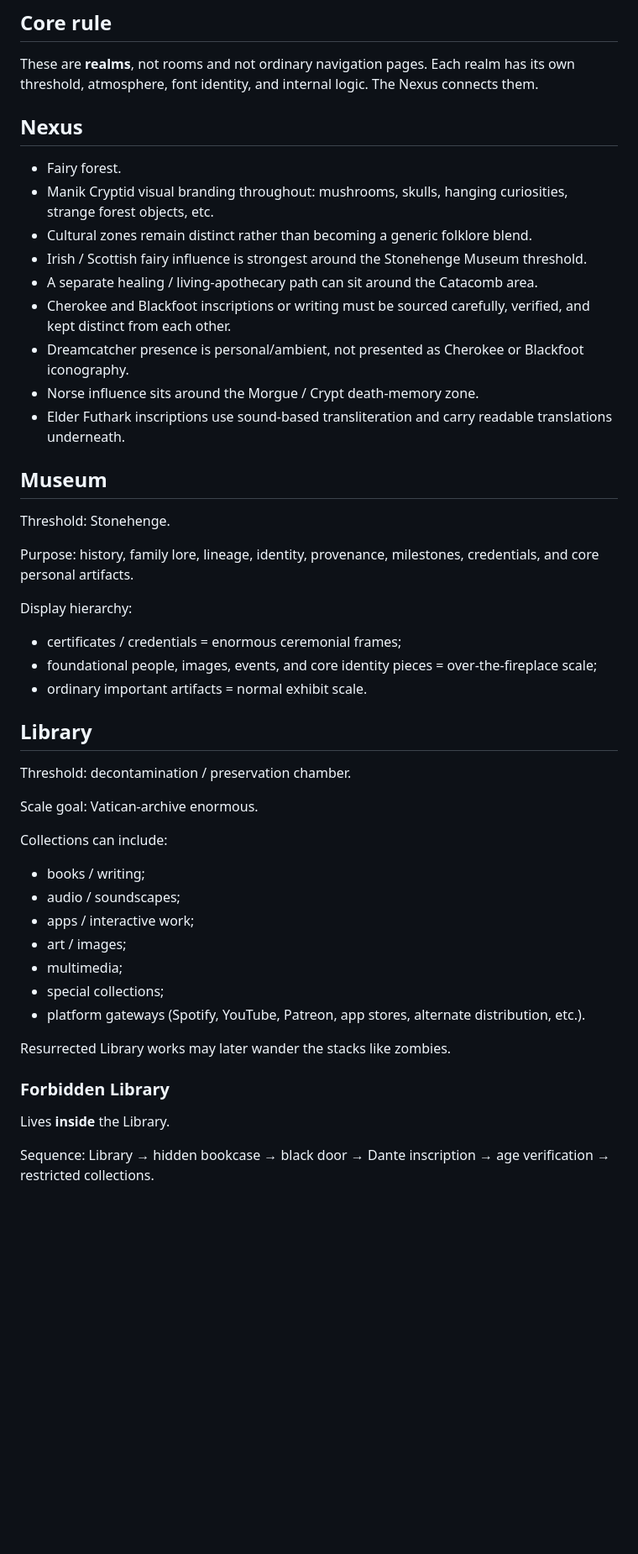
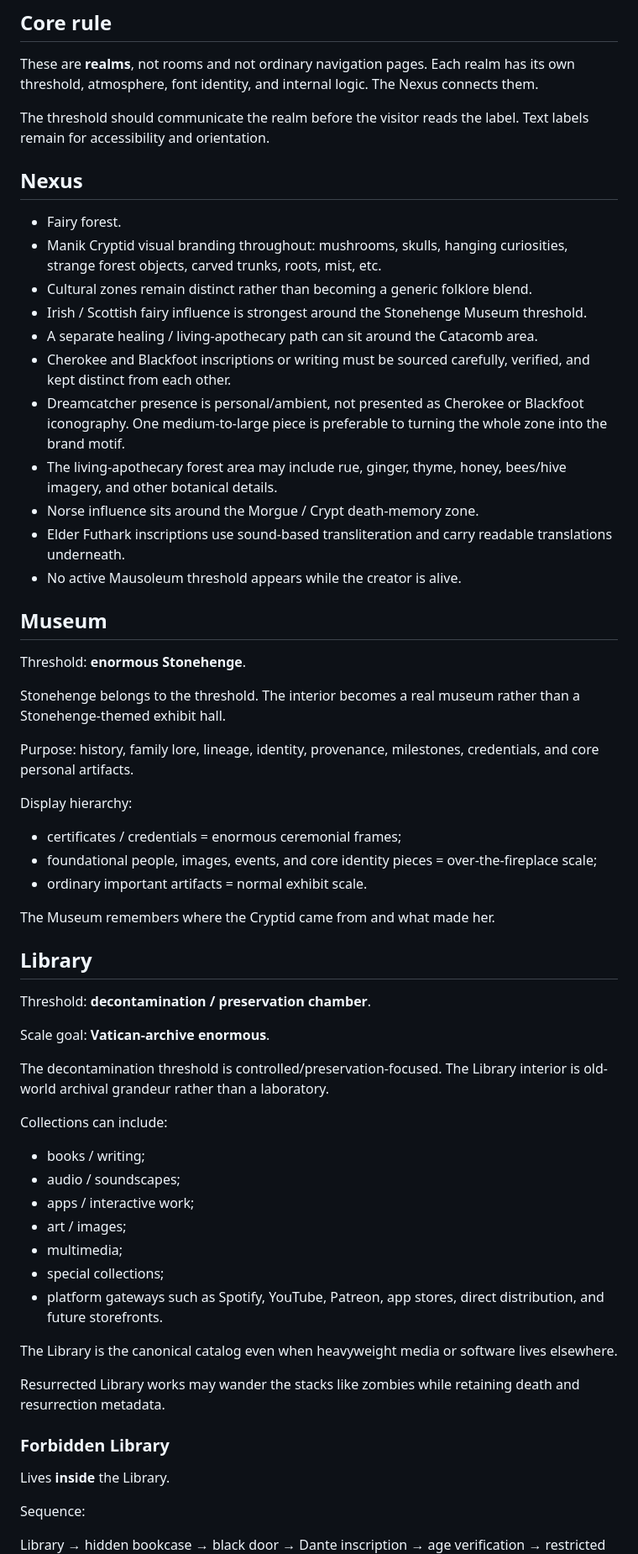
Before and after one commit to manikdemonspawn/the-manik-cryptid, a Markdown page: docs/CANON.md, the part around one of its changes. Shown at 84% size. GitHub-like rendering; blank space fills up the shorter version.

```diff
--- a/docs/CANON.md
+++ b/docs/CANON.md
@@ -6,50 +6,65 @@ This file records structural rules so future additions do not quietly mutate the
 
 These are **realms**, not rooms and not ordinary navigation pages. Each realm has its own threshold, atmosphere, font identity, and internal logic. The Nexus connects them.
 
+The threshold should communicate the realm before the visitor reads the label. Text labels remain for accessibility and orientation.
+
 ## Nexus
 
 - Fairy forest.
-- Manik Cryptid visual branding throughout: mushrooms, skulls, hanging curiosities, strange forest objects, etc.
+- Manik Cryptid visual branding throughout: mushrooms, skulls, hanging curiosities, strange forest objects, carved trunks, roots, mist, etc.
 - Cultural zones remain distinct rather than becoming a generic folklore blend.
 - Irish / Scottish fairy influence is strongest around the Stonehenge Museum threshold.
 - A separate healing / living-apothecary path can sit around the Catacomb area.
 - Cherokee and Blackfoot inscriptions or writing must be sourced carefully, verified, and kept distinct from each other.
-- Dreamcatcher presence is personal/ambient, not presented as Cherokee or Blackfoot iconography.
+- Dreamcatcher presence is personal/ambient, not presented as Cherokee or Blackfoot iconography. One medium-to-large piece is preferable to turning the whole zone into the brand motif.
+- The living-apothecary forest area may include rue, ginger, thyme, honey, bees/hive imagery, and other botanical details.
 - Norse influence sits around the Morgue / Crypt death-memory zone.
 - Elder Futhark inscriptions use sound-based transliteration and carry readable translations underneath.
+- No active Mausoleum threshold appears while the creator is alive.
 
 ## Museum
 
-Threshold: Stonehenge.
+Threshold: **enormous Stonehenge**.
+
+Stonehenge belongs to the threshold. The interior becomes a real museum rather than a Stonehenge-themed exhibit hall.
 
 Purpose: history, family lore, lineage, identity, provenance, milestones, credentials, and core personal artifacts.
 
 Display hierarchy:
+
 - certificates / credentials = enormous ceremonial frames;
 - foundational people, images, events, and core identity pieces = over-the-fireplace scale;
 - ordinary important artifacts = normal exhibit scale.
 
+The Museum remembers where the Cryptid came from and what made her.
+
 ## Library
 
-Threshold: decontamination / preservation chamber.
+Threshold: **decontamination / preservation chamber**.
 
-Scale goal: Vatican-archive enormous.
+Scale goal: **Vatican-archive enormous**.
+
+The decontamination threshold is controlled/preservation-focused. The Library interior is old-world archival grandeur rather than a laboratory.
 
 Collections can include:
+
 - books / writing;
 - audio / soundscapes;
 - apps / interactive work;
 - art / images;
 - multimedia;
 - special collections;
-- platform gateways (Spotify, YouTube, Patreon, app stores, alternate distribution, etc.).
+- platform gateways such as Spotify, YouTube, Patreon, app stores, direct distribution, and future storefronts.
 
-Resurrected Library works may later wander the stacks like zombies.
+The Library is the canonical catalog even when heavyweight media or software lives elsewhere.
+
+Resurrected Library works may wander the stacks like zombies while retaining death and resurrection metadata.
 
 ### Forbidden Library
 
 Lives **inside** the Library.
 
 Sequence:
+
 Library → hidden bookcase → black door → Dante inscription → age verification → restricted collections.
 
```
Also changed, not shown: other parts of docs/CANON.md (+58 -20 lines).
